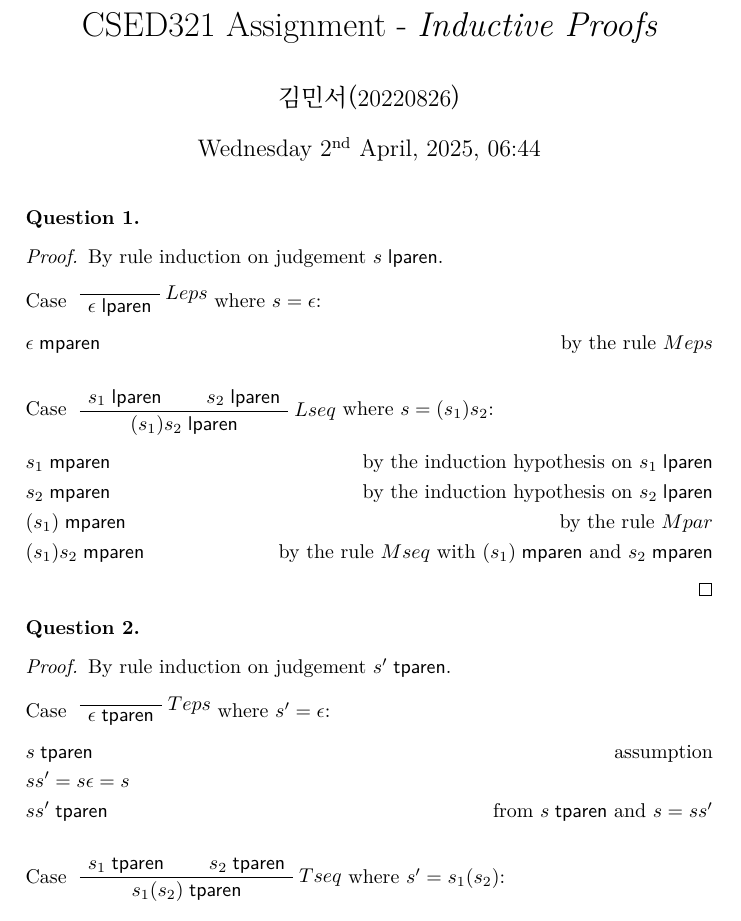
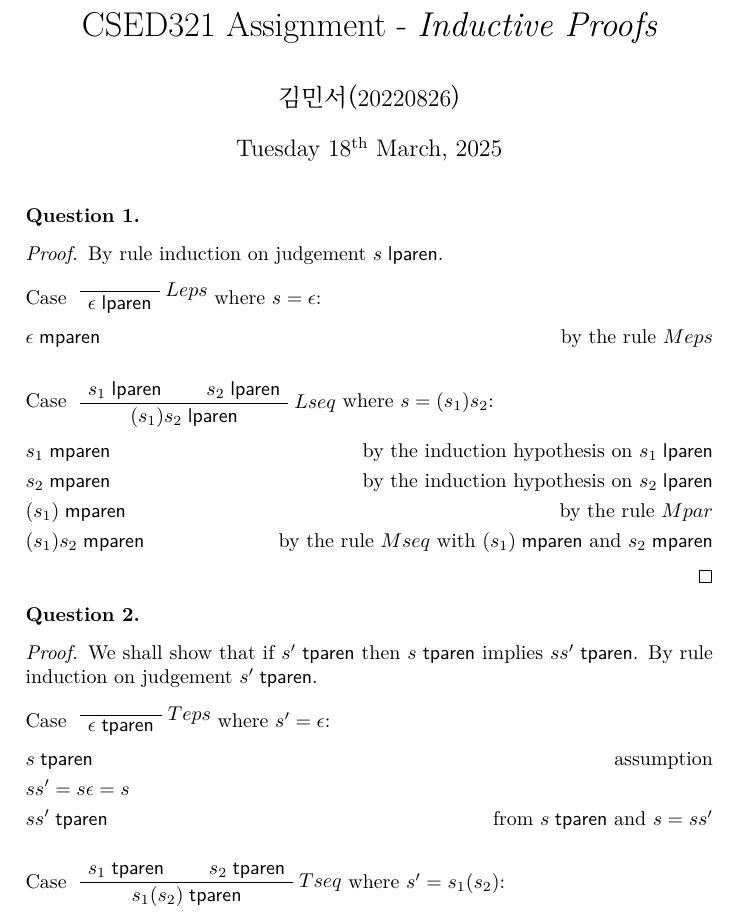
Before and after one commit to kimminss0/CSED321, a LaTeX document (written/main.tex): part of page 1 of 2, cut so that both start at the same text. Compiled offline with XeLaTeX; a missing font is replaced by an installed copy or a similar font.

Commit message:
docs(written): add what to prove in question 2

```diff
--- a/written/main.tex
+++ b/written/main.tex
@@ -20,7 +20,8 @@
 
 \title{CSED321 Assignment - \emph{Inductive Proofs}}
 \author{김민서(20220826)}
-\date{\today, \currenttime}
+\newdate{date}{18}{03}{2025}
+\date{\displaydate{date}}
 
 \maketitle
 
@@ -50,6 +51,8 @@
 
 \noindent\textbf{Question 2.}
 \begin{proof}
+	We shall show that if \(s'\; \mathsf{tparen}\) then \(s\; \mathsf{tparen}\)
+	implies \(s s'\; \mathsf{tparen}\).
 	By rule induction on judgement \(s'\; \mathsf{tparen}\).
 	\\[1em]
 	Case \AxiomC{}\RightLabel{\(Teps\)} \UnaryInfC{\(\epsilon\;
```
Also changed, not shown: written/Makefile (added), written/main.pdf, 1 other file.
